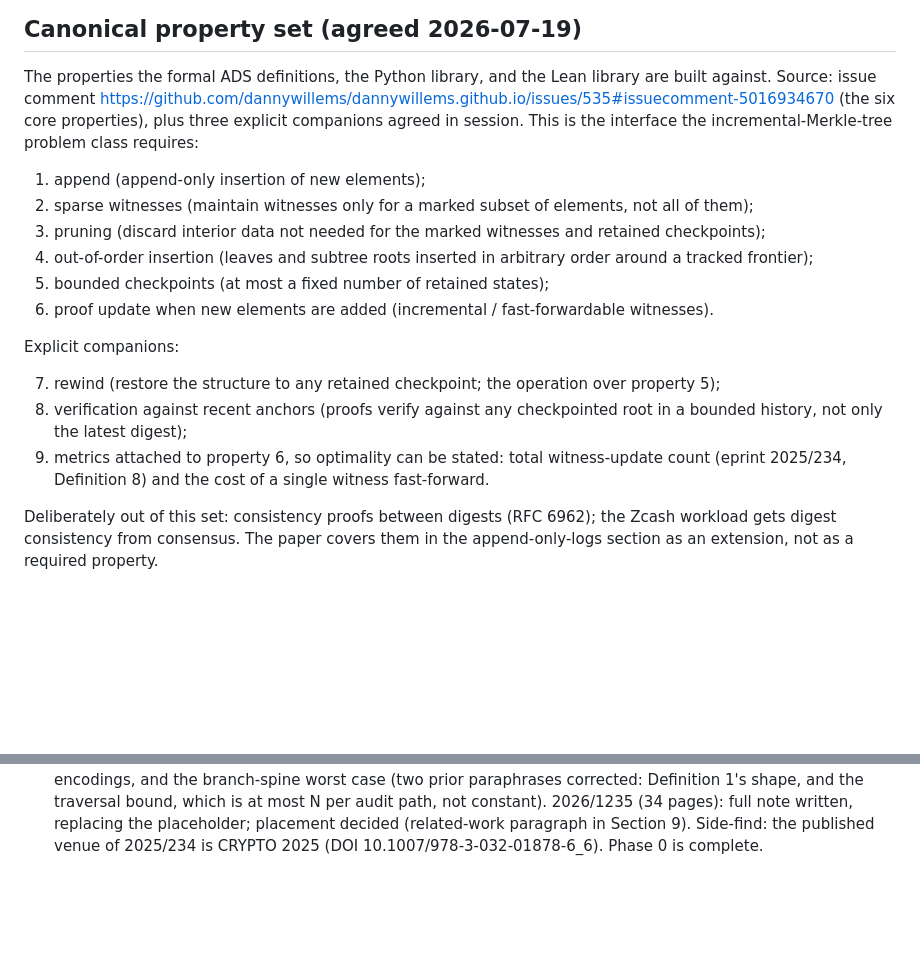
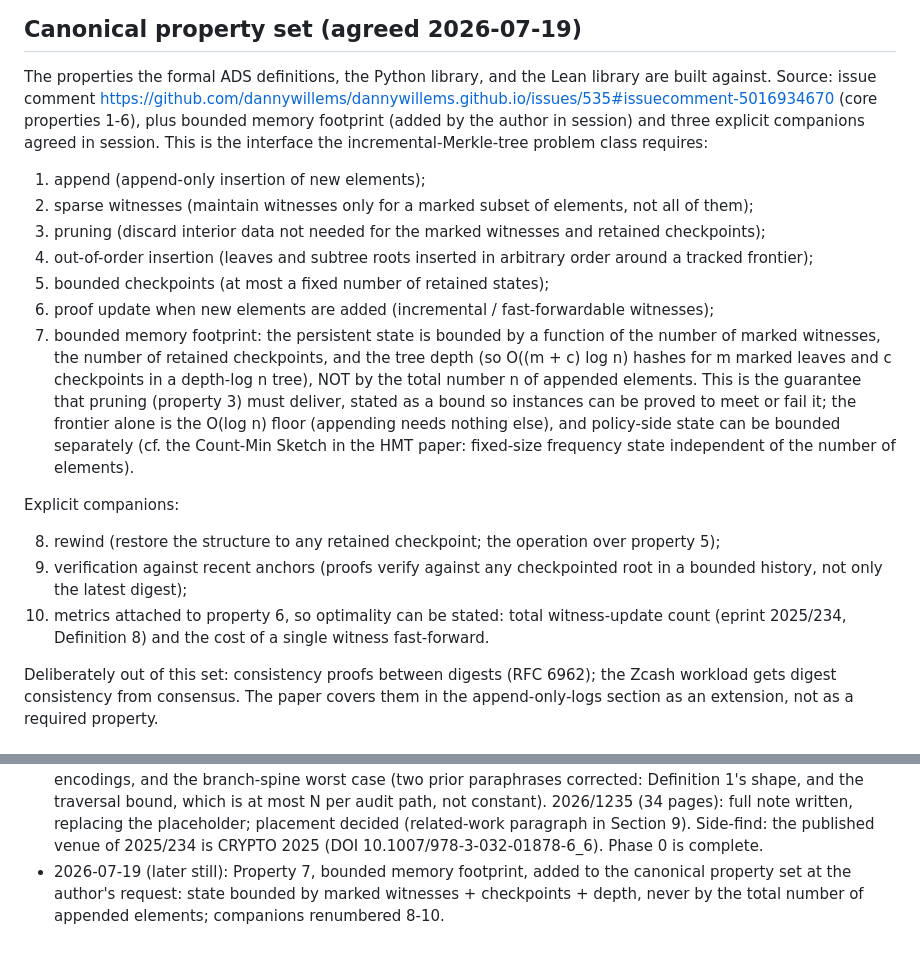
Before and after one commit to dannywillems/papers, a Markdown page: 2026-07-02-authenticated-data-structures/PLAN.md, 2 parts joined by grey strips. Drawn GitHub-style; blank space fills up the shorter version.

Commit message:
docs: add bounded memory footprint to the ADS property set
At the author's request the canonical property set gains property 7:
the persistent state must be bounded by the number of marked
witnesses, retained checkpoints, and the tree depth (O((m + c) log n)
hashes), never by the total number of appended elements. This states
as a provable bound the guarantee that pruning must deliver; the
frontier is the O(log n) floor. Companions renumbered 8-10.

With the assistance of Claude Fable 5.

```diff
--- a/2026-07-02-authenticated-data-structures/PLAN.md
+++ b/2026-07-02-authenticated-data-structures/PLAN.md
@@ -36,9 +36,10 @@ repository addresses.
 The properties the formal ADS definitions, the Python library, and
 the Lean library are built against. Source: issue comment
 <https://github.com/dannywillems/dannywillems.github.io/issues/535#issuecomment-5016934670>
-(the six core properties), plus three explicit companions agreed in
-session. This is the interface the incremental-Merkle-tree problem
-class requires:
+(core properties 1-6), plus bounded memory footprint (added by the
+author in session) and three explicit companions agreed in session.
+This is the interface the incremental-Merkle-tree problem class
+requires:
 
 1. append (append-only insertion of new elements);
 2. sparse witnesses (maintain witnesses only for a marked subset of
@@ -49,18 +50,29 @@ class requires:
    arbitrary order around a tracked frontier);
 5. bounded checkpoints (at most a fixed number of retained states);
 6. proof update when new elements are added (incremental /
-   fast-forwardable witnesses).
+   fast-forwardable witnesses);
+7. bounded memory footprint: the persistent state is bounded by a
+   function of the number of marked witnesses, the number of retained
+   checkpoints, and the tree depth (so O((m + c) log n) hashes for m
+   marked leaves and c checkpoints in a depth-log n tree), NOT by the
+   total number n of appended elements. This is the guarantee that
+   pruning (property 3) must deliver, stated as a bound so instances
+   can be proved to meet or fail it; the frontier alone is the
+   O(log n) floor (appending needs nothing else), and policy-side
+   state can be bounded separately (cf. the Count-Min Sketch in the
+   HMT paper: fixed-size frequency state independent of the number of
+   elements).
 
 Explicit companions:
 
-7. rewind (restore the structure to any retained checkpoint; the
+8. rewind (restore the structure to any retained checkpoint; the
    operation over property 5);
-8. verification against recent anchors (proofs verify against any
+9. verification against recent anchors (proofs verify against any
    checkpointed root in a bounded history, not only the latest
    digest);
-9. metrics attached to property 6, so optimality can be stated:
-   total witness-update count (eprint 2025/234, Definition 8) and the
-   cost of a single witness fast-forward.
+10. metrics attached to property 6, so optimality can be stated:
+    total witness-update count (eprint 2025/234, Definition 8) and
+    the cost of a single witness fast-forward.
 
 Deliberately out of this set: consistency proofs between digests
 (RFC 6962); the Zcash workload gets digest consistency from
@@ -387,3 +399,7 @@ Secondary sources surfaced by the digests (metadata from eprint
   placeholder; placement decided (related-work paragraph in
   Section 9). Side-find: the published venue of 2025/234 is CRYPTO
   2025 (DOI 10.1007/978-3-032-01878-6_6). Phase 0 is complete.
+- 2026-07-19 (later still): Property 7, bounded memory footprint,
+  added to the canonical property set at the author's request: state
+  bounded by marked witnesses + checkpoints + depth, never by the
+  total number of appended elements; companions renumbered 8-10.
```
